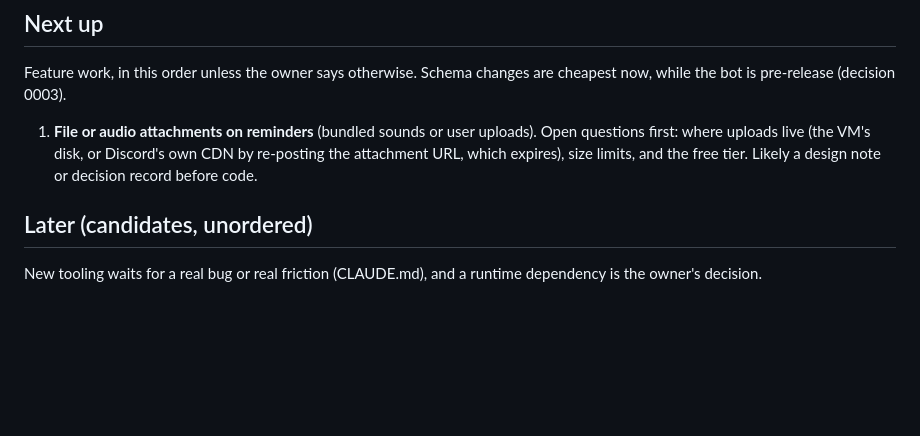
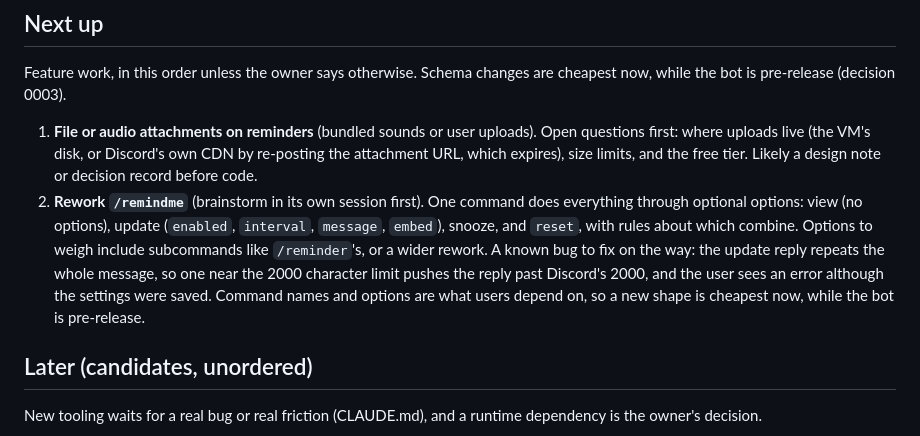
Before and after one commit to AlexLe08/shrimp-fried-this-rice, a Markdown page: docs/roadmap.md, the part around the change. Rendered like a GitHub page; blank space fills up the shorter version.

```diff
--- a/docs/roadmap.md
+++ b/docs/roadmap.md
@@ -121,6 +121,16 @@ changes are cheapest now, while the bot is pre-release (decision 0003).
    Discord's own CDN by re-posting the attachment URL, which expires),
    size limits, and the free tier. Likely a design note or decision record
    before code.
+2. **Rework `/remindme`** (brainstorm in its own session first). One
+   command does everything through optional options: view (no options),
+   update (`enabled`, `interval`, `message`, `embed`), snooze, and `reset`,
+   with rules about which combine. Options to weigh include subcommands
+   like `/reminder`'s, or a wider rework. A known bug to fix on the way:
+   the update reply repeats the whole message, so one near the 2000
+   character limit pushes the reply past Discord's 2000, and the user sees
+   an error although the settings were saved. Command names and options
+   are what users depend on, so a new shape is cheapest now, while the bot
+   is pre-release.
 
 ## Later (candidates, unordered)
 
```
Also changed, not shown: CASESTUDY.md (added, +91 -0 lines), README.md (+4 -2 lines), assets/shrimp-check.jpg (added).
